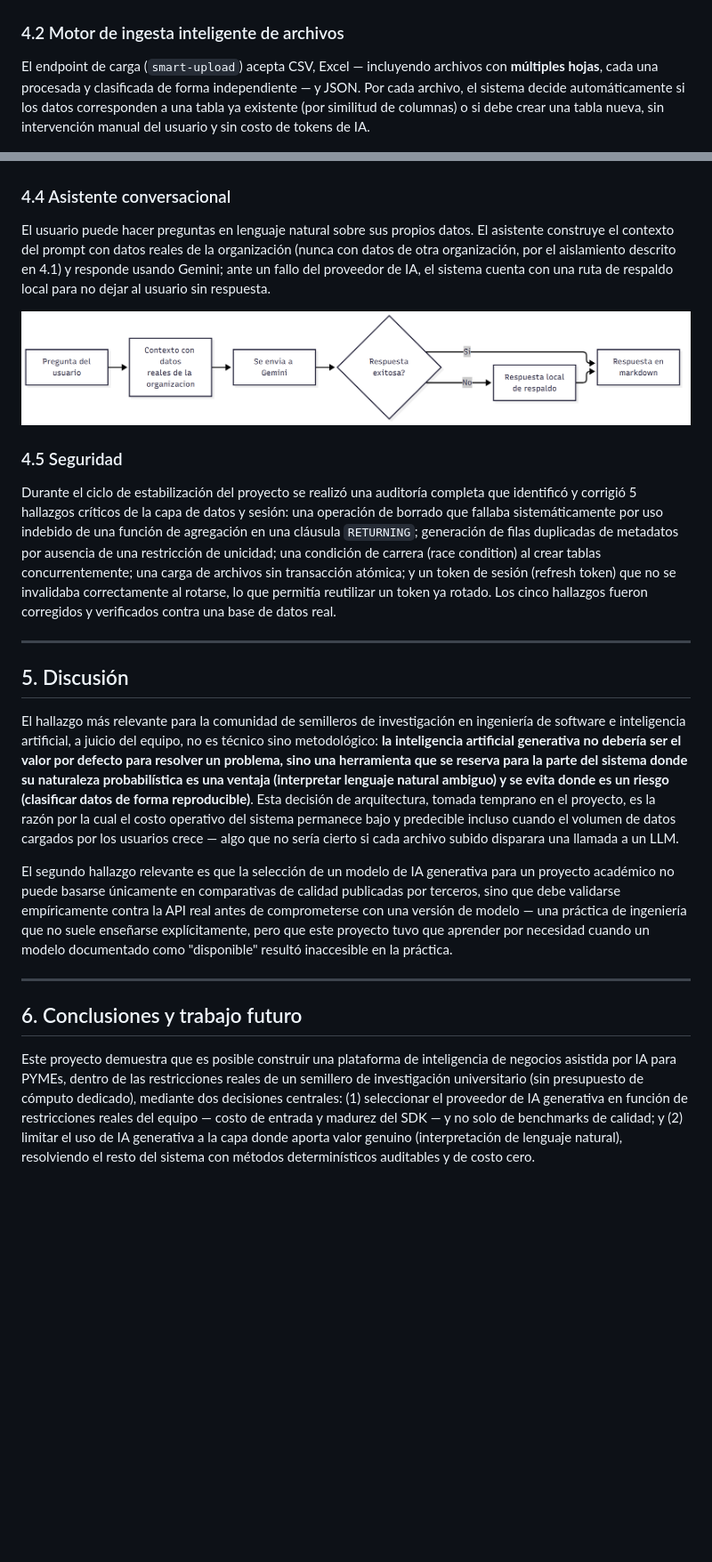
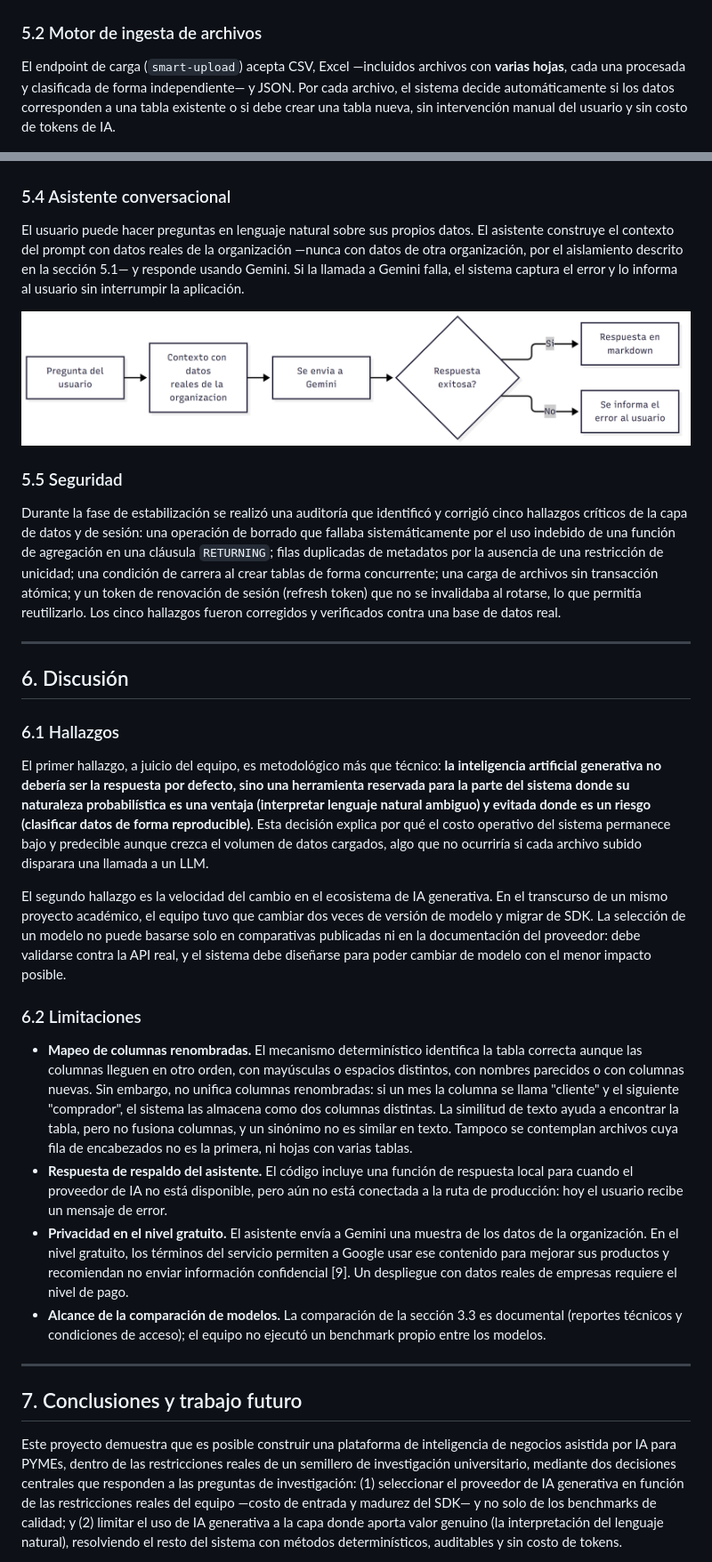
Before and after one commit to NiceIam/ucompensar-dashboard-gestion, a Markdown page: docs/ARTICULO_PONENCIA.md, 2 parts joined by grey strips. Shown at 89% size. Rendered like a GitHub page; pictures changed too: docs/img/diagrama_chat.png; blank space fills up the shorter version.

```diff
--- a/docs/ARTICULO_PONENCIA.md
+++ b/docs/ARTICULO_PONENCIA.md
@@ -91,9 +112,9 @@ El aislamiento por base de datos dedicada está implementado y verificado en pro
 
 ![Figura 2. Pantalla de registro de una nueva organización en la plataforma.](img/06_registro.png)
 
-### 4.2 Motor de ingesta inteligente de archivos
+### 5.2 Motor de ingesta de archivos
 
-El endpoint de carga (`smart-upload`) acepta CSV, Excel — incluyendo archivos con **múltiples hojas**, cada una procesada y clasificada de forma independiente — y JSON. Por cada archivo, el sistema decide automáticamente si los datos corresponden a una tabla ya existente (por similitud de columnas) o si debe crear una tabla nueva, sin intervención manual del usuario y sin costo de tokens de IA.
+El endpoint de carga (`smart-upload`) acepta CSV, Excel —incluidos archivos con **varias hojas**, cada una procesada y clasificada de forma independiente— y JSON. Por cada archivo, el sistema decide automáticamente si los datos corresponden a una tabla existente o si debe crear una tabla nueva, sin intervención manual del usuario y sin costo de tokens de IA.
 
 ![Figura 3. Vista "Mis Datos": el usuario sube un archivo y el sistema lo clasifica automáticamente.](img/03_mis_datos.png)
 
@@ -105,7 +126,7 @@ A partir de cualquier conjunto de datos cargado, el sistema genera automáticame
 
 ![Figura 5. Tablero generado automáticamente a partir de los datos cargados por el usuario.](img/02_dashboard.png)
 
-### 4.4 Asistente conversacional
+### 5.4 Asistente conversacional
 
-El usuario puede hacer preguntas en lenguaje natural sobre sus propios datos. El asistente construye el contexto del prompt con datos reales de la organización (nunca con datos de otra organización, por el aislamiento descrito en 4.1) y responde usando Gemini; ante un fallo del proveedor de IA, el sistema cuenta con una ruta de respaldo local para no dejar al usuario sin respuesta.
+El usuario puede hacer preguntas en lenguaje natural sobre sus propios datos. El asistente construye el contexto del prompt con datos reales de la organización —nunca con datos de otra organización, por el aislamiento descrito en la sección 5.1— y responde usando Gemini. Si la llamada a Gemini falla, el sistema captura el error y lo informa al usuario sin interrumpir la aplicación.
 
@@ -113,19 +134,28 @@ El usuario puede hacer preguntas en lenguaje natural sobre sus propios datos. El
 
-### 4.5 Seguridad
+### 5.5 Seguridad
 
-Durante el ciclo de estabilización del proyecto se realizó una auditoría completa que identificó y corrigió 5 hallazgos críticos de la capa de datos y sesión: una operación de borrado que fallaba sistemáticamente por uso indebido de una función de agregación en una cláusula `RETURNING`; generación de filas duplicadas de metadatos por ausencia de una restricción de unicidad; una condición de carrera (race condition) al crear tablas concurrentemente; una carga de archivos sin transacción atómica; y un token de sesión (refresh token) que no se invalidaba correctamente al rotarse, lo que permitía reutilizar un token ya rotado. Los cinco hallazgos fueron corregidos y verificados contra una base de datos real.
+Durante la fase de estabilización se realizó una auditoría que identificó y corrigió cinco hallazgos críticos de la capa de datos y de sesión: una operación de borrado que fallaba sistemáticamente por el uso indebido de una función de agregación en una cláusula `RETURNING`; filas duplicadas de metadatos por la ausencia de una restricción de unicidad; una condición de carrera al crear tablas de forma concurrente; una carga de archivos sin transacción atómica; y un token de renovación de sesión (refresh token) que no se invalidaba al rotarse, lo que permitía reutilizarlo. Los cinco hallazgos fueron corregidos y verificados contra una base de datos real.
 
 ---
 
-## 5. Discusión
+## 6. Discusión
 
-El hallazgo más relevante para la comunidad de semilleros de investigación en ingeniería de software e inteligencia artificial, a juicio del equipo, no es técnico sino metodológico: **la inteligencia artificial generativa no debería ser el valor por defecto para resolver un problema, sino una herramienta que se reserva para la parte del sistema donde su naturaleza probabilística es una ventaja (interpretar lenguaje natural ambiguo) y se evita donde es un riesgo (clasificar datos de forma reproducible)**. Esta decisión de arquitectura, tomada temprano en el proyecto, es la razón por la cual el costo operativo del sistema permanece bajo y predecible incluso cuando el volumen de datos cargados por los usuarios crece — algo que no sería cierto si cada archivo subido disparara una llamada a un LLM.
+### 6.1 Hallazgos
 
-El segundo hallazgo relevante es que la selección de un modelo de IA generativa para un proyecto académico no puede basarse únicamente en comparativas de calidad publicadas por terceros, sino que debe validarse empíricamente contra la API real antes de comprometerse con una versión de modelo — una práctica de ingeniería que no suele enseñarse explícitamente, pero que este proyecto tuvo que aprender por necesidad cuando un modelo documentado como "disponible" resultó inaccesible en la práctica.
+El primer hallazgo, a juicio del equipo, es metodológico más que técnico: **la inteligencia artificial generativa no debería ser la respuesta por defecto, sino una herramienta reservada para la parte del sistema donde su naturaleza probabilística es una ventaja (interpretar lenguaje natural ambiguo) y evitada donde es un riesgo (clasificar datos de forma reproducible)**. Esta decisión explica por qué el costo operativo del sistema permanece bajo y predecible aunque crezca el volumen de datos cargados, algo que no ocurriría si cada archivo subido disparara una llamada a un LLM.
+
+El segundo hallazgo es la velocidad del cambio en el ecosistema de IA generativa. En el transcurso de un mismo proyecto académico, el equipo tuvo que cambiar dos veces de versión de modelo y migrar de SDK. La selección de un modelo no puede basarse solo en comparativas publicadas ni en la documentación del proveedor: debe validarse contra la API real, y el sistema debe diseñarse para poder cambiar de modelo con el menor impacto posible.
+
+### 6.2 Limitaciones
+
+- **Mapeo de columnas renombradas.** El mecanismo determinístico identifica la tabla correcta aunque las columnas lleguen en otro orden, con mayúsculas o espacios distintos, con nombres parecidos o con columnas nuevas. Sin embargo, no unifica columnas renombradas: si un mes la columna se llama "cliente" y el siguiente "comprador", el sistema las almacena como dos columnas distintas. La similitud de texto ayuda a encontrar la tabla, pero no fusiona columnas, y un sinónimo no es similar en texto. Tampoco se contemplan archivos cuya fila de encabezados no es la primera, ni hojas con varias tablas.
+- **Respuesta de respaldo del asistente.** El código incluye una función de respuesta local para cuando el proveedor de IA no está disponible, pero aún no está conectada a la ruta de producción: hoy el usuario recibe un mensaje de error.
+- **Privacidad en el nivel gratuito.** El asistente envía a Gemini una muestra de los datos de la organización. En el nivel gratuito, los términos del servicio permiten a Google usar ese contenido para mejorar sus productos y recomiendan no enviar información confidencial [9]. Un despliegue con datos reales de empresas requiere el nivel de pago.
+- **Alcance de la comparación de modelos.** La comparación de la sección 3.3 es documental (reportes técnicos y condiciones de acceso); el equipo no ejecutó un benchmark propio entre los modelos.
 
 ---
 
-## 6. Conclusiones y trabajo futuro
+## 7. Conclusiones y trabajo futuro
 
-Este proyecto demuestra que es posible construir una plataforma de inteligencia de negocios asistida por IA para PYMEs, dentro de las restricciones reales de un semillero de investigación universitario (sin presupuesto de cómputo dedicado), mediante dos decisiones centrales: (1) seleccionar el proveedor de IA generativa en función de restricciones reales del equipo — costo de entrada y madurez del SDK — y no solo de benchmarks de calidad; y (2) limitar el uso de IA generativa a la capa donde aporta valor genuino (interpretación de lenguaje natural), resolviendo el resto del sistema con métodos determinísticos auditables y de costo cero.
+Este proyecto demuestra que es posible construir una plataforma de inteligencia de negocios asistida por IA para PYMEs, dentro de las restricciones reales de un semillero de investigación universitario, mediante dos decisiones centrales que responden a las preguntas de investigación: (1) seleccionar el proveedor de IA generativa en función de las restricciones reales del equipo —costo de entrada y madurez del SDK— y no solo de los benchmarks de calidad; y (2) limitar el uso de IA generativa a la capa donde aporta valor genuino (la interpretación del lenguaje natural), resolviendo el resto del sistema con métodos determinísticos, auditables y sin costo de tokens.
 
```
Also changed, not shown: other parts of docs/ARTICULO_PONENCIA.md (+76 -49 lines), 1 other file.
